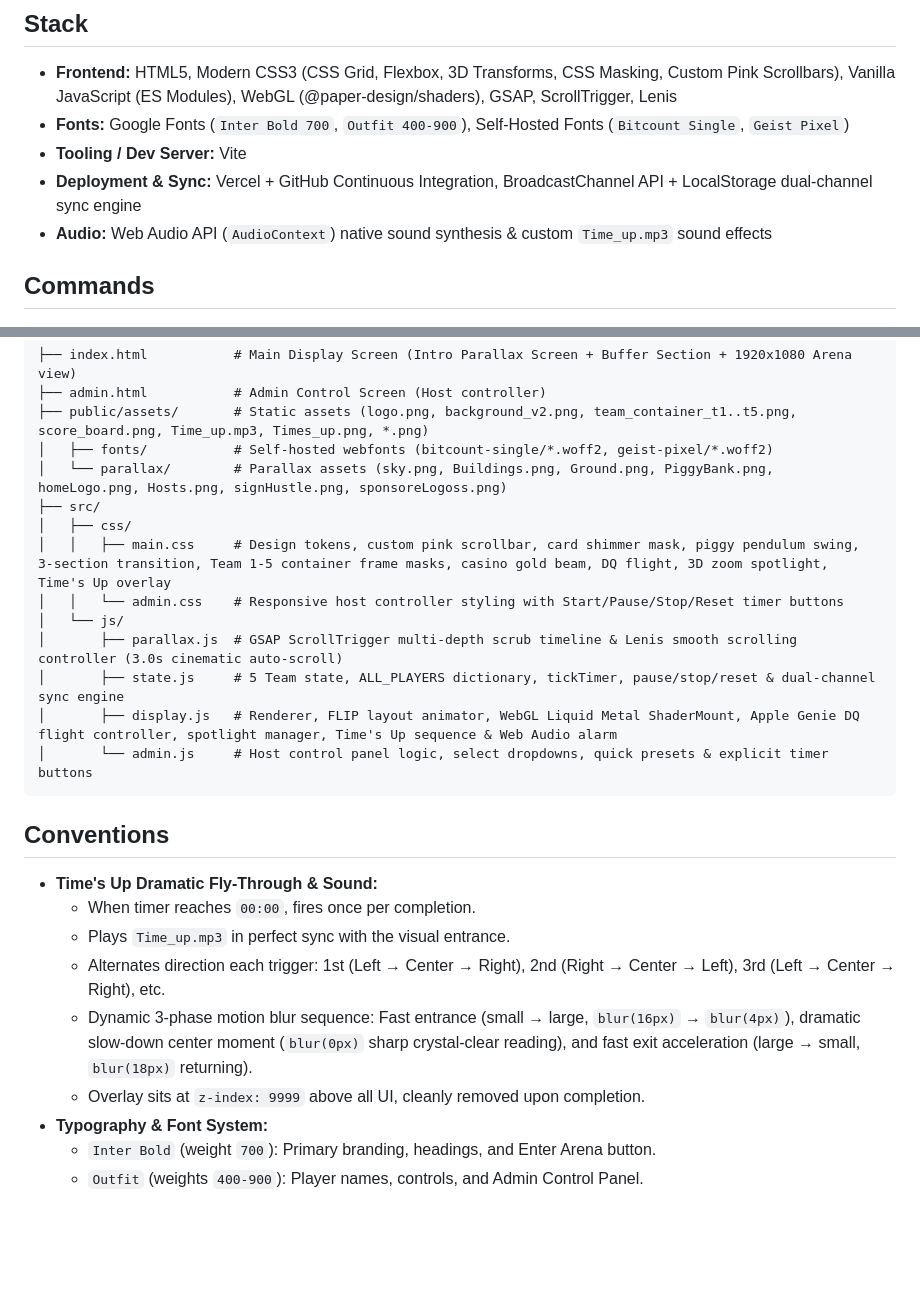
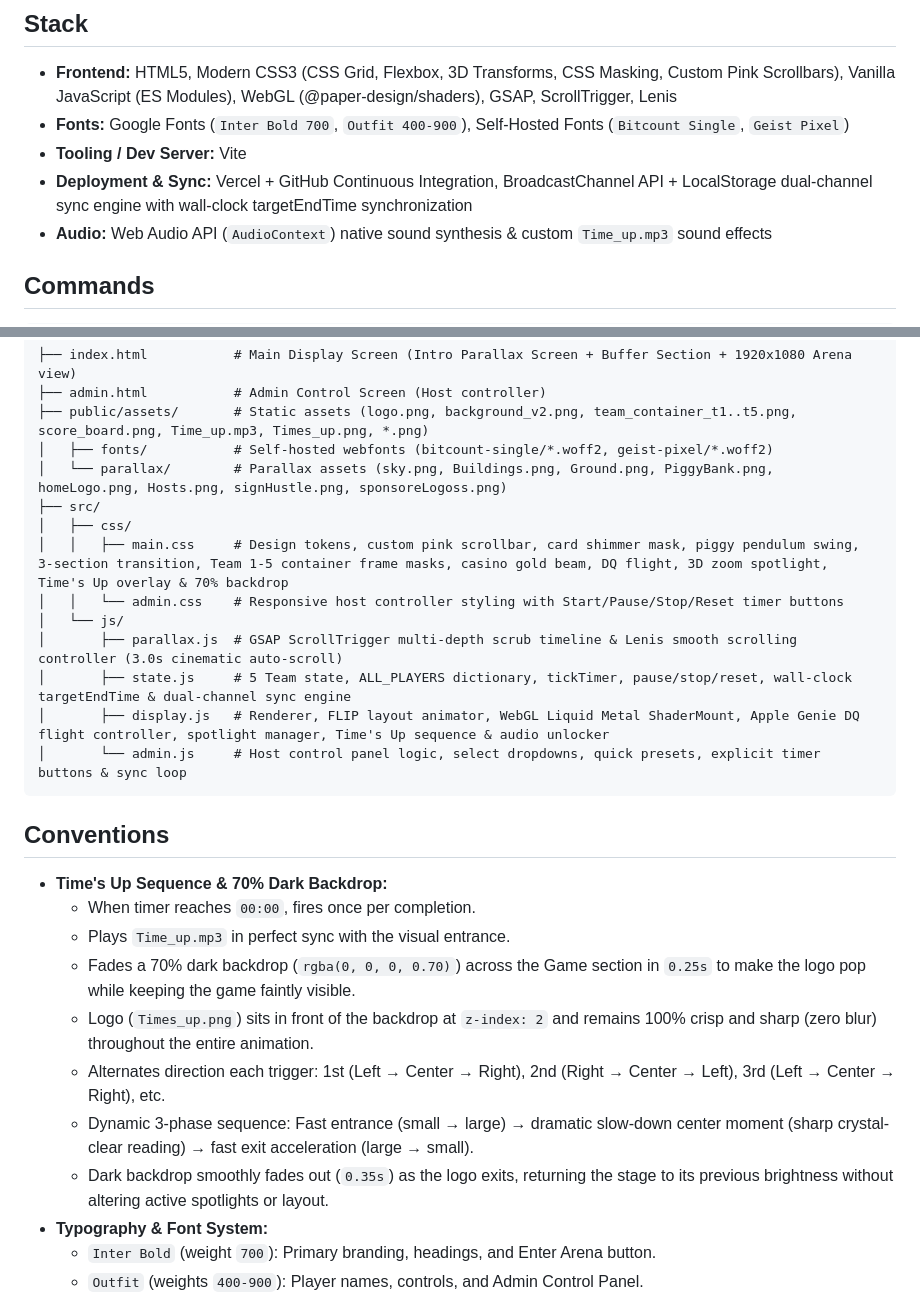
Before and after one commit to JimiR3d/the-hustle, a Markdown page: GEMINI.md, 2 parts joined by grey strips. GitHub-like rendering; blank space fills up the shorter version.

Commit message:
Update project documentation with Time Up zero blur and 70% dark overlay details

````diff
--- a/GEMINI.md
+++ b/GEMINI.md
@@ -12,7 +12,7 @@ A single-page digital game show board application designed for arena displays (1
 - **Frontend:** HTML5, Modern CSS3 (CSS Grid, Flexbox, 3D Transforms, CSS Masking, Custom Pink Scrollbars), Vanilla JavaScript (ES Modules), WebGL (@paper-design/shaders), GSAP, ScrollTrigger, Lenis
 - **Fonts:** Google Fonts (`Inter Bold 700`, `Outfit 400-900`), Self-Hosted Fonts (`Bitcount Single`, `Geist Pixel`)
 - **Tooling / Dev Server:** Vite
-- **Deployment & Sync:** Vercel + GitHub Continuous Integration, BroadcastChannel API + LocalStorage dual-channel sync engine
+- **Deployment & Sync:** Vercel + GitHub Continuous Integration, BroadcastChannel API + LocalStorage dual-channel sync engine with wall-clock targetEndTime synchronization
 - **Audio:** Web Audio API (`AudioContext`) native sound synthesis & custom `Time_up.mp3` sound effects
 
 ## Commands
@@ -38,22 +38,24 @@ git checkout v2-redesign      # Switch back to v2 redesign development
 │   └── parallax/        # Parallax assets (sky.png, Buildings.png, Ground.png, PiggyBank.png, homeLogo.png, Hosts.png, signHustle.png, sponsoreLogoss.png)
 ├── src/
 │   ├── css/
-│   │   ├── main.css     # Design tokens, custom pink scrollbar, card shimmer mask, piggy pendulum swing, 3-section transition, Team 1-5 container frame masks, casino gold beam, DQ flight, 3D zoom spotlight, Time's Up overlay
+│   │   ├── main.css     # Design tokens, custom pink scrollbar, card shimmer mask, piggy pendulum swing, 3-section transition, Team 1-5 container frame masks, casino gold beam, DQ flight, 3D zoom spotlight, Time's Up overlay & 70% backdrop
 │   │   └── admin.css    # Responsive host controller styling with Start/Pause/Stop/Reset timer buttons
 │   └── js/
 │       ├── parallax.js  # GSAP ScrollTrigger multi-depth scrub timeline & Lenis smooth scrolling controller (3.0s cinematic auto-scroll)
-│       ├── state.js     # 5 Team state, ALL_PLAYERS dictionary, tickTimer, pause/stop/reset & dual-channel sync engine
-│       ├── display.js   # Renderer, FLIP layout animator, WebGL Liquid Metal ShaderMount, Apple Genie DQ flight controller, spotlight manager, Time's Up sequence & Web Audio alarm
-│       └── admin.js     # Host control panel logic, select dropdowns, quick presets & explicit timer buttons
+│       ├── state.js     # 5 Team state, ALL_PLAYERS dictionary, tickTimer, pause/stop/reset, wall-clock targetEndTime & dual-channel sync engine
+│       ├── display.js   # Renderer, FLIP layout animator, WebGL Liquid Metal ShaderMount, Apple Genie DQ flight controller, spotlight manager, Time's Up sequence & audio unlocker
+│       └── admin.js     # Host control panel logic, select dropdowns, quick presets, explicit timer buttons & sync loop
 ```
 
 ## Conventions
-- **Time's Up Dramatic Fly-Through & Sound:**
+- **Time's Up Sequence & 70% Dark Backdrop:**
   - When timer reaches `00:00`, fires once per completion.
   - Plays `Time_up.mp3` in perfect sync with the visual entrance.
+  - Fades a 70% dark backdrop (`rgba(0, 0, 0, 0.70)`) across the Game section in `0.25s` to make the logo pop while keeping the game faintly visible.
+  - Logo (`Times_up.png`) sits in front of the backdrop at `z-index: 2` and remains 100% crisp and sharp (zero blur) throughout the entire animation.
   - Alternates direction each trigger: 1st (Left &rarr; Center &rarr; Right), 2nd (Right &rarr; Center &rarr; Left), 3rd (Left &rarr; Center &rarr; Right), etc.
-  - Dynamic 3-phase motion blur sequence: Fast entrance (small &rarr; large, `blur(16px)` &rarr; `blur(4px)`), dramatic slow-down center moment (`blur(0px)` sharp crystal-clear reading), and fast exit acceleration (large &rarr; small, `blur(18px)` returning).
-  - Overlay sits at `z-index: 9999` above all UI, cleanly removed upon completion.
+  - Dynamic 3-phase sequence: Fast entrance (small &rarr; large) &rarr; dramatic slow-down center moment (sharp crystal-clear reading) &rarr; fast exit acceleration (large &rarr; small).
+  - Dark backdrop smoothly fades out (`0.35s`) as the logo exits, returning the stage to its previous brightness without altering active spotlights or layout.
 - **Typography & Font System:**
   - `Inter Bold` (weight `700`): Primary branding, headings, and Enter Arena button.
   - `Outfit` (weights `400-900`): Player names, controls, and Admin Control Panel.
````
Also changed, not shown: other parts of GEMINI.md (+1 -1 lines), project_history.md (+1 -0 lines).
